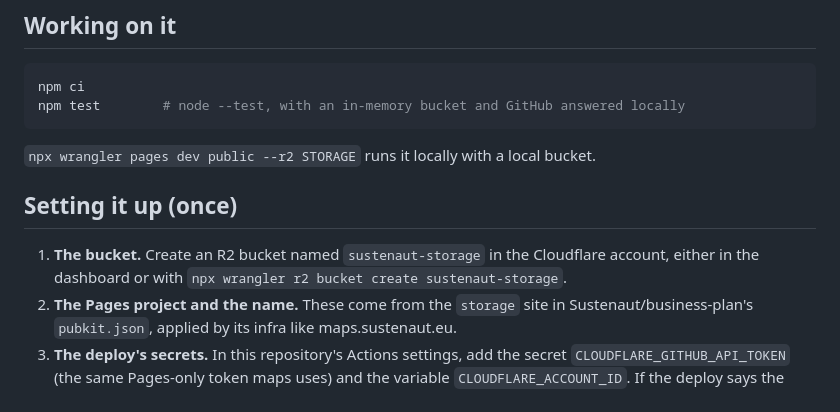
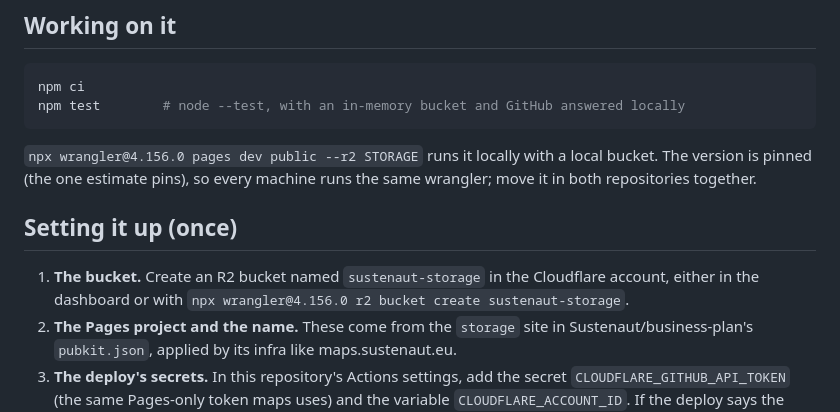
Before and after one commit to Sustenaut/storage, a Markdown page: README.md, the part around the change. Drawn GitHub-style.

Commit message:
Pin wrangler to 4.156.0 in the README's commands
shared-infra help/architecture/dependencies.md, section 2 and step 1 of
section 6: `npx wrangler` fetched whatever was latest. The commands now
name 4.156.0, the version estimate pins. The deploy itself goes through
pubkit's deploy-static action and isn't affected.

````diff
--- a/README.md
+++ b/README.md
@@ -260,14 +260,15 @@ npm ci
 npm test        # node --test, with an in-memory bucket and GitHub answered locally
 ```
 
-`npx wrangler pages dev public --r2 STORAGE` runs it locally with a local
-bucket.
+`npx wrangler@4.156.0 pages dev public --r2 STORAGE` runs it locally with a
+local bucket. The version is pinned (the one estimate pins), so every machine
+runs the same wrangler; move it in both repositories together.
 
 ## Setting it up (once)
 
 1. **The bucket.** Create an R2 bucket named `sustenaut-storage` in the
    Cloudflare account, either in the dashboard or with
-   `npx wrangler r2 bucket create sustenaut-storage`.
+   `npx wrangler@4.156.0 r2 bucket create sustenaut-storage`.
 2. **The Pages project and the name.** These come from the `storage` site in
    Sustenaut/business-plan's `pubkit.json`, applied by its infra like
    maps.sustenaut.eu.
````
